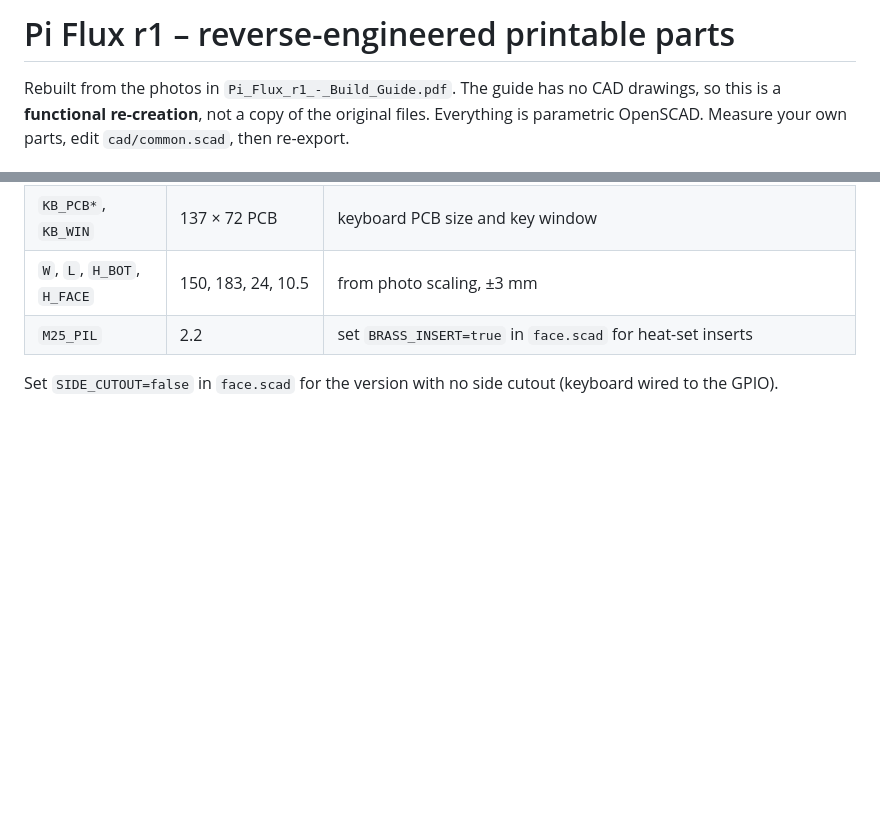
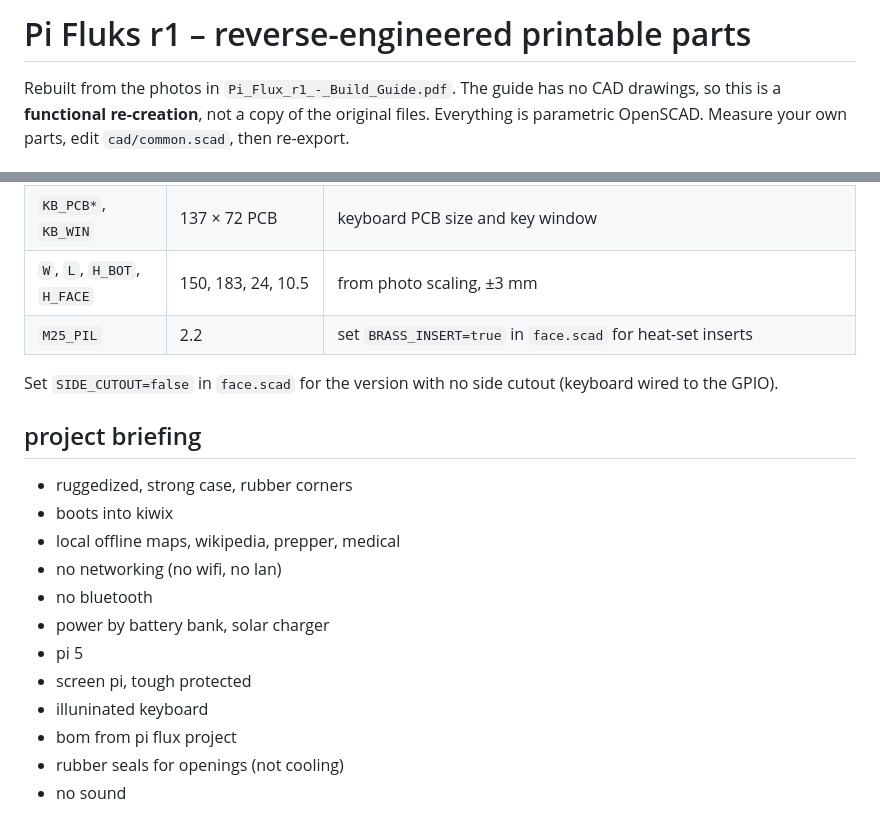
Before and after one commit to jsoeterbroek/ktemata, a Markdown page: README.md, 2 parts joined by grey strips. Rendered like a GitHub page; blank space fills up the shorter version.

```diff
--- a/README.md
+++ b/README.md
@@ -1,4 +1,4 @@
-# Pi Flux r1 – reverse-engineered printable parts
+# Pi Fluks r1 – reverse-engineered printable parts
 
 Rebuilt from the photos in `Pi_Flux_r1_-_Build_Guide.pdf`. The guide has no CAD
 drawings, so this is a **functional re-creation**, not a copy of the original files.
@@ -51,3 +51,17 @@ The optional back attachment is **not** modelled. The guide shows too little of
 | `M25_PIL` | 2.2 | set `BRASS_INSERT=true` in `face.scad` for heat-set inserts |
 
 Set `SIDE_CUTOUT=false` in `face.scad` for the version with no side cutout (keyboard wired to the GPIO).
+
+## project briefing
+- ruggedized, strong case, rubber corners
+- boots into kiwix
+- local offline maps, wikipedia, prepper, medical
+- no networking (no wifi, no lan)
+- no bluetooth
+- power by battery bank, solar charger
+- pi 5
+- screen pi, tough protected
+- illuninated keyboard
+- bom from pi flux project
+- rubber seals for openings (not cooling)
+- no sound
```
